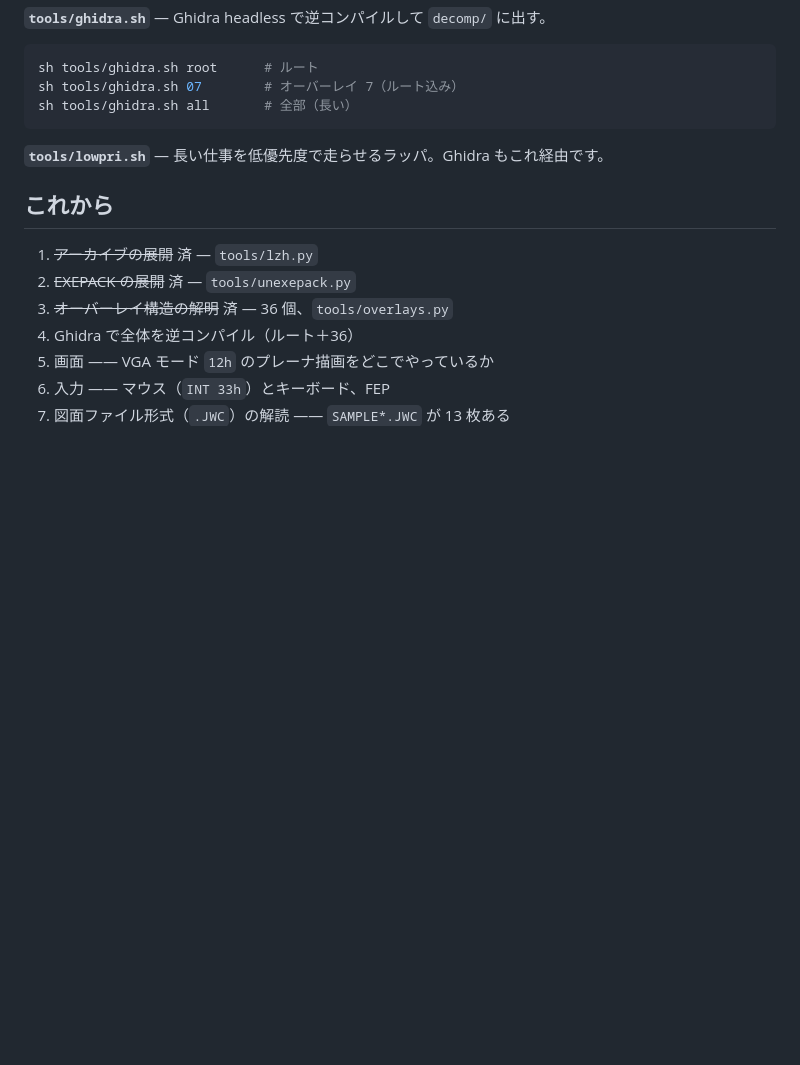
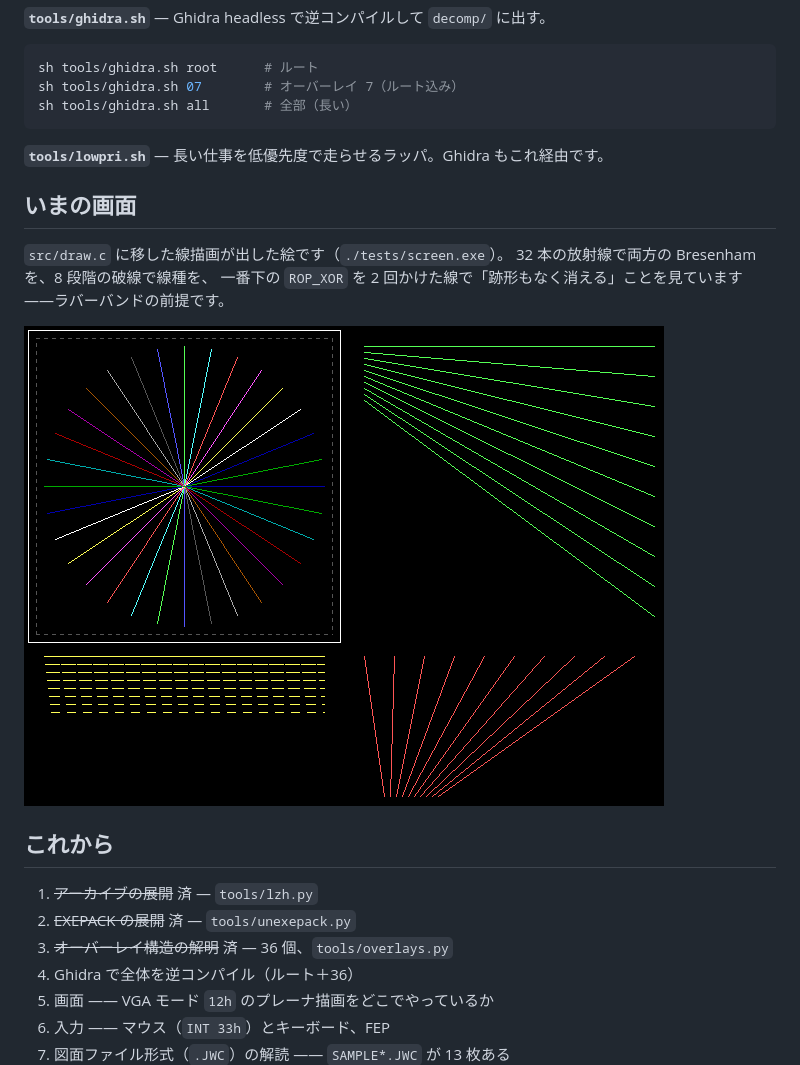
Before and after one commit to yomei-o/jwcad_dos_wasm, a Markdown page: README.md, the part around the change. Rendered like a GitHub page; pictures changed too: docs/screen_lines.png (added); blank space fills up the shorter version.

```diff
--- a/README.md
+++ b/README.md
@@ -251,6 +251,15 @@ sh tools/ghidra.sh all       # 全部（長い）
 
 **`tools/lowpri.sh`** — 長い仕事を低優先度で走らせるラッパ。Ghidra もこれ経由です。
 
+## いまの画面
+
+`src/draw.c` に移した線描画が出した絵です（`./tests/screen.exe`）。
+32 本の放射線で両方の Bresenham を、8 段階の破線で線種を、
+一番下の `ROP_XOR` を 2 回かけた線で「跡形もなく消える」ことを見ています
+——ラバーバンドの前提です。
+
+![lines](docs/screen_lines.png)
+
 ## これから
 
 1. ~~アーカイブの展開~~ 済 — `tools/lzh.py`
```
Also changed, not shown: 4 other files.
